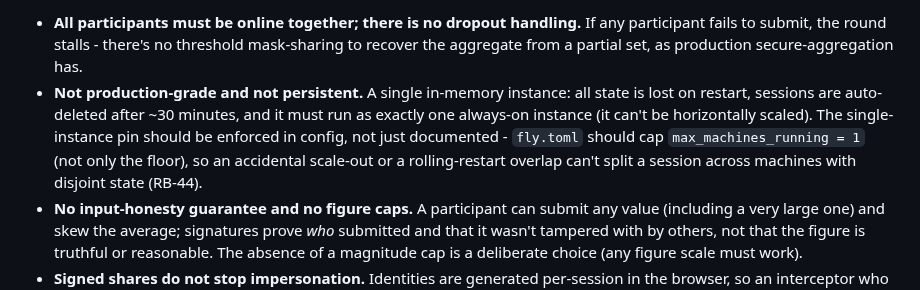
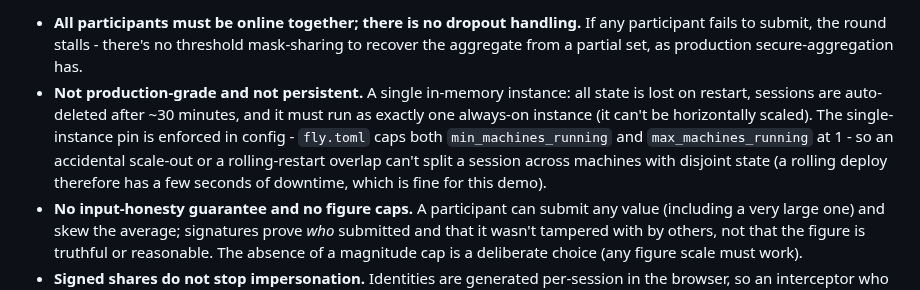
Before and after one commit to dylanil/SMPC, a Markdown page: README.md, the part around the change. Rendered like a GitHub page.

Commit message:
docs: mark RB-41..55 implemented; refresh RB-44/45 wording (2026-06-15)
Record the 2026-06-15 implementation status on the release board (RB-41..55
landed; RB-53 partial - subjective identity work deferred; RB-45 fully done).
Update README to say the single-instance pin is now enforced via
max_machines_running=1, and note the new fmt6/escapeHtml shared helpers in
CLAUDE.md's smpc-core description.

Co-Authored-By: Claude Opus 4.8 <noreply@anthropic.com>

```diff
--- a/README.md
+++ b/README.md
@@ -218,10 +218,10 @@ planned improvements live in [`docs/review/RELEASE_BOARD.md`](docs/review/RELEAS
   from a partial set, as production secure-aggregation has.
 - **Not production-grade and not persistent.** A single in-memory instance: all state is lost on
   restart, sessions are auto-deleted after ~30 minutes, and it must run as exactly one always-on
-  instance (it can't be horizontally scaled). The single-instance pin should be enforced in config,
-  not just documented - `fly.toml` should cap `max_machines_running = 1` (not only the floor), so an
-  accidental scale-out or a rolling-restart overlap can't split a session across machines with
-  disjoint state (RB-44).
+  instance (it can't be horizontally scaled). The single-instance pin is enforced in config -
+  `fly.toml` caps both `min_machines_running` and `max_machines_running` at 1 - so an accidental
+  scale-out or a rolling-restart overlap can't split a session across machines with disjoint state
+  (a rolling deploy therefore has a few seconds of downtime, which is fine for this demo).
 - **No input-honesty guarantee and no figure caps.** A participant can submit any value
   (including a very large one) and skew the average; signatures prove *who* submitted and that it
   wasn't tampered with by others, not that the figure is truthful or reasonable. The absence of a
```
